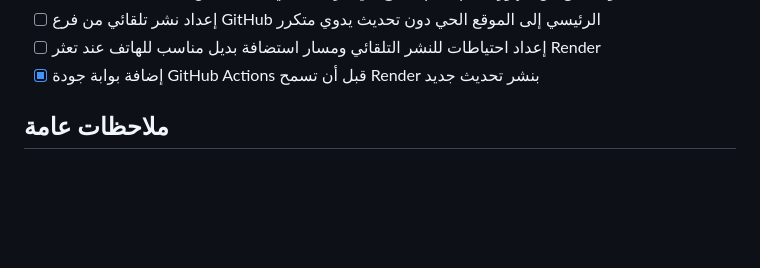
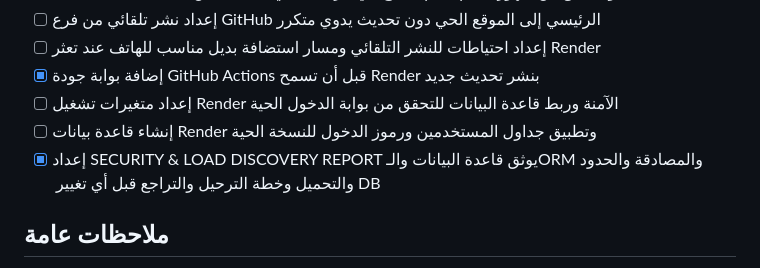
Before and after one commit to yemenhd3-create/-Production-v2.0.0, a Markdown page: todo.md, the part around the change. Rendered like a GitHub page; blank space fills up the shorter version.

```diff
--- a/todo.md
+++ b/todo.md
@@ -433,6 +433,9 @@
 - [ ] إعداد نشر تلقائي من فرع GitHub الرئيسي إلى الموقع الحي دون تحديث يدوي متكرر
 - [ ] إعداد احتياطات للنشر التلقائي ومسار استضافة بديل مناسب للهاتف عند تعثر Render
 - [x] إضافة بوابة جودة GitHub Actions قبل أن تسمح Render بنشر تحديث جديد
+- [ ] إعداد متغيرات تشغيل Render الآمنة وربط قاعدة البيانات للتحقق من بوابة الدخول الحية
+- [ ] إنشاء قاعدة بيانات Render وتطبيق جداول المستخدمين ورموز الدخول للنسخة الحية
+- [x] إعداد SECURITY & LOAD DISCOVERY REPORT يوثق قاعدة البيانات والـORM والمصادقة والحدود والتحميل وخطة الترحيل والتراجع قبل أي تغيير DB
 
 ## ملاحظات عامة
 - جميع البيانات الثابتة تُحفظ محلياً على الجهاز
```
Also changed, not shown: docs/SECURITY_LOAD_DISCOVERY_REPORT.md (added, +179 -0 lines).
